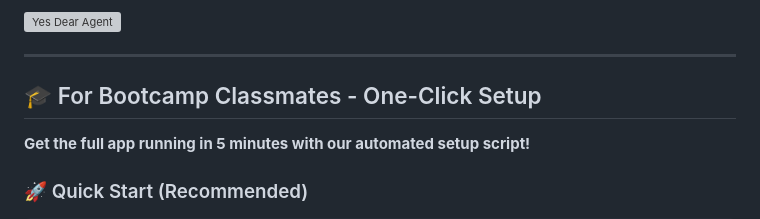
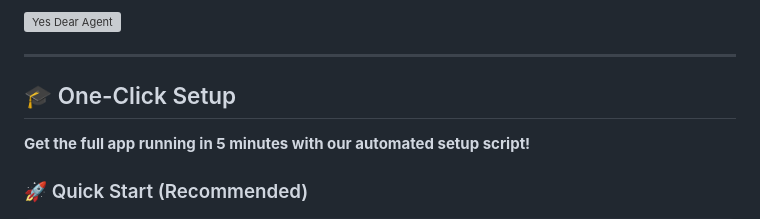
Before and after one commit to msftsean/the-yes-dear-agent, a Markdown page: README.md, the part around the change. Drawn GitHub-style; grey boxes are pictures that could not be loaded.

Commit message:
Revise section title for one-click setup
Updated section title for clarity.

```diff
--- a/README.md
+++ b/README.md
@@ -13,7 +13,7 @@ A sophisticated AI-powered research assistant built with Streamlit and OpenAI's
 
 ---
 
-## 🎓 For Bootcamp Classmates - One-Click Setup
+## 🎓 One-Click Setup
 
 **Get the full app running in 5 minutes with our automated setup script!**
 
```
